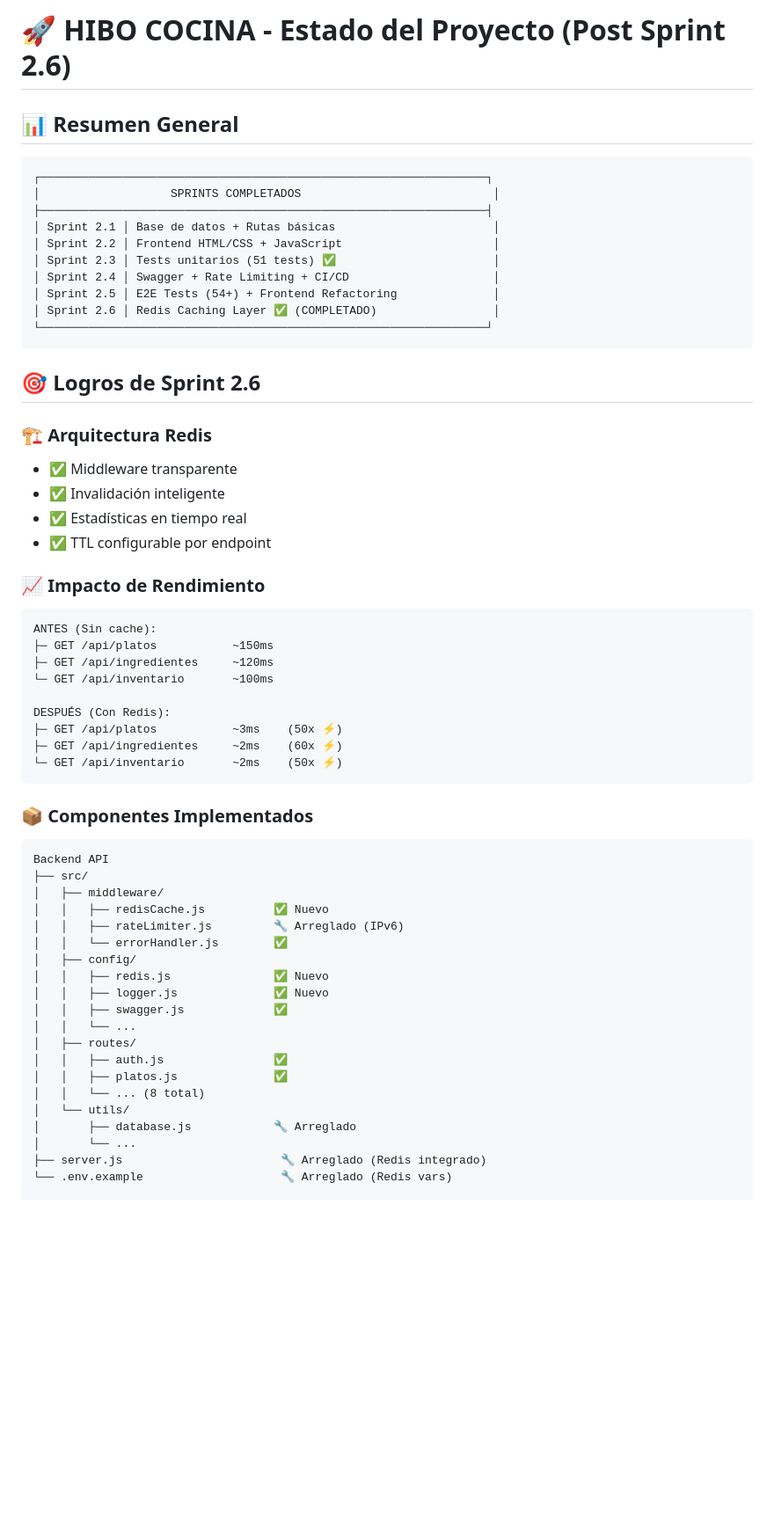
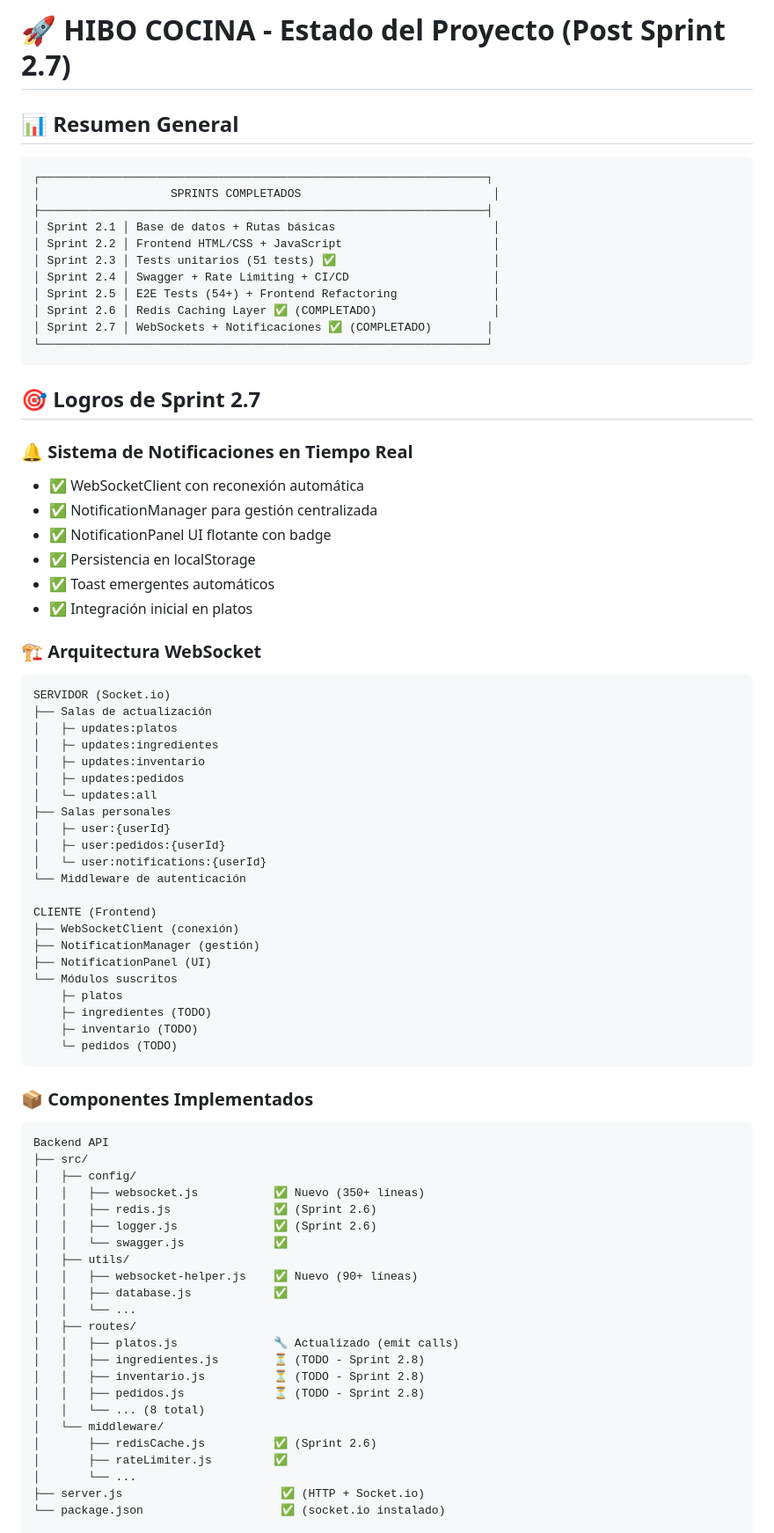
Before and after one commit to hibo-developer/hibo-cocina, a Markdown page: PROJECT-STATUS.md, the part around one of its changes. Shown at 88% size. GitHub-like rendering; blank space fills up the shorter version.

Commit message:
Sprint 2.7: Actualizar estado del proyecto y cierre de sprint

````diff
--- a/PROJECT-STATUS.md
+++ b/PROJECT-STATUS.md
@@ -1,4 +1,4 @@
-# 🚀 HIBO COCINA - Estado del Proyecto (Post Sprint 2.6)
+# 🚀 HIBO COCINA - Estado del Proyecto (Post Sprint 2.7)
 
 ## 📊 Resumen General
 
@@ -12,28 +12,44 @@
 │ Sprint 2.4 │ Swagger + Rate Limiting + CI/CD                     │
 │ Sprint 2.5 │ E2E Tests (54+) + Frontend Refactoring              │
 │ Sprint 2.6 │ Redis Caching Layer ✅ (COMPLETADO)                 │
+│ Sprint 2.7 │ WebSockets + Notificaciones ✅ (COMPLETADO)        │
 └─────────────────────────────────────────────────────────────────┘
 ```
 
-## 🎯 Logros de Sprint 2.6
+## 🎯 Logros de Sprint 2.7
 
-### 🏗️ Arquitectura Redis
-- ✅ Middleware transparente
-- ✅ Invalidación inteligente
-- ✅ Estadísticas en tiempo real
-- ✅ TTL configurable por endpoint
+### 🔔 Sistema de Notificaciones en Tiempo Real
+- ✅ WebSocketClient con reconexión automática
+- ✅ NotificationManager para gestión centralizada
+- ✅ NotificationPanel UI flotante con badge
+- ✅ Persistencia en localStorage
+- ✅ Toast emergentes automáticos
+- ✅ Integración inicial en platos
 
-### 📈 Impacto de Rendimiento
+### 🏗️ Arquitectura WebSocket
 ```
-ANTES (Sin cache):
-├─ GET /api/platos           ~150ms
-├─ GET /api/ingredientes     ~120ms
-└─ GET /api/inventario       ~100ms
+SERVIDOR (Socket.io)
+├── Salas de actualización
+│   ├─ updates:platos
+│   ├─ updates:ingredientes
+│   ├─ updates:inventario
+│   ├─ updates:pedidos
+│   └─ updates:all
+├── Salas personales
+│   ├─ user:{userId}
+│   ├─ user:pedidos:{userId}
+│   └─ user:notifications:{userId}
+└── Middleware de autenticación
 
-DESPUÉS (Con Redis):
-├─ GET /api/platos           ~3ms    (50x ⚡)
-├─ GET /api/ingredientes     ~2ms    (60x ⚡)
-└─ GET /api/inventario       ~2ms    (50x ⚡)
+CLIENTE (Frontend)
+├── WebSocketClient (conexión)
+├── NotificationManager (gestión)
+├── NotificationPanel (UI)
+└── Módulos suscritos
+    ├─ platos
+    ├─ ingredientes (TODO)
+    ├─ inventario (TODO)
+    └─ pedidos (TODO)
 ```
 
 ### 📦 Componentes Implementados
@@ -41,24 +57,27 @@ DESPUÉS (Con Redis):
 ```
 Backend API
 ├── src/
-│   ├── middleware/
-│   │   ├── redisCache.js          ✅ Nuevo
-│   │   ├── rateLimiter.js         🔧 Arreglado (IPv6)
-│   │   └── errorHandler.js        ✅
 │   ├── config/
-│   │   ├── redis.js               ✅ Nuevo
-│   │   ├── logger.js              ✅ Nuevo
-│   │   ├── swagger.js             ✅
+│   │   ├── websocket.js           ✅ Nuevo (350+ líneas)
+│   │   ├── redis.js               ✅ (Sprint 2.6)
+│   │   ├── logger.js              ✅ (Sprint 2.6)
+│   │   └── swagger.js             ✅
+│   ├── utils/
+│   │   ├── websocket-helper.js    ✅ Nuevo (90+ líneas)
+│   │   ├── database.js            ✅
 │   │   └── ...
 │   ├── routes/
-│   │   ├── auth.js                ✅
-│   │   ├── platos.js              ✅
+│   │   ├── platos.js              🔧 Actualizado (emit calls)
+│   │   ├── ingredientes.js        ⏳ (TODO - Sprint 2.8)
+│   │   ├── inventario.js          ⏳ (TODO - Sprint 2.8)
+│   │   ├── pedidos.js             ⏳ (TODO - Sprint 2.8)
 │   │   └── ... (8 total)
-│   └── utils/
-│       ├── database.js            🔧 Arreglado
+│   └── middleware/
+│       ├── redisCache.js          ✅ (Sprint 2.6)
+│       ├── rateLimiter.js         ✅
 │       └── ...
-├── server.js                       🔧 Arreglado (Redis integrado)
-└── .env.example                    🔧 Arreglado (Redis vars)
+├── server.js                       ✅ (HTTP + Socket.io)
+└── package.json                    ✅ (socket.io instalado)
 
 Frontend
 ├── public/
````
Also changed, not shown: other parts of PROJECT-STATUS.md (+103 -44 lines).
